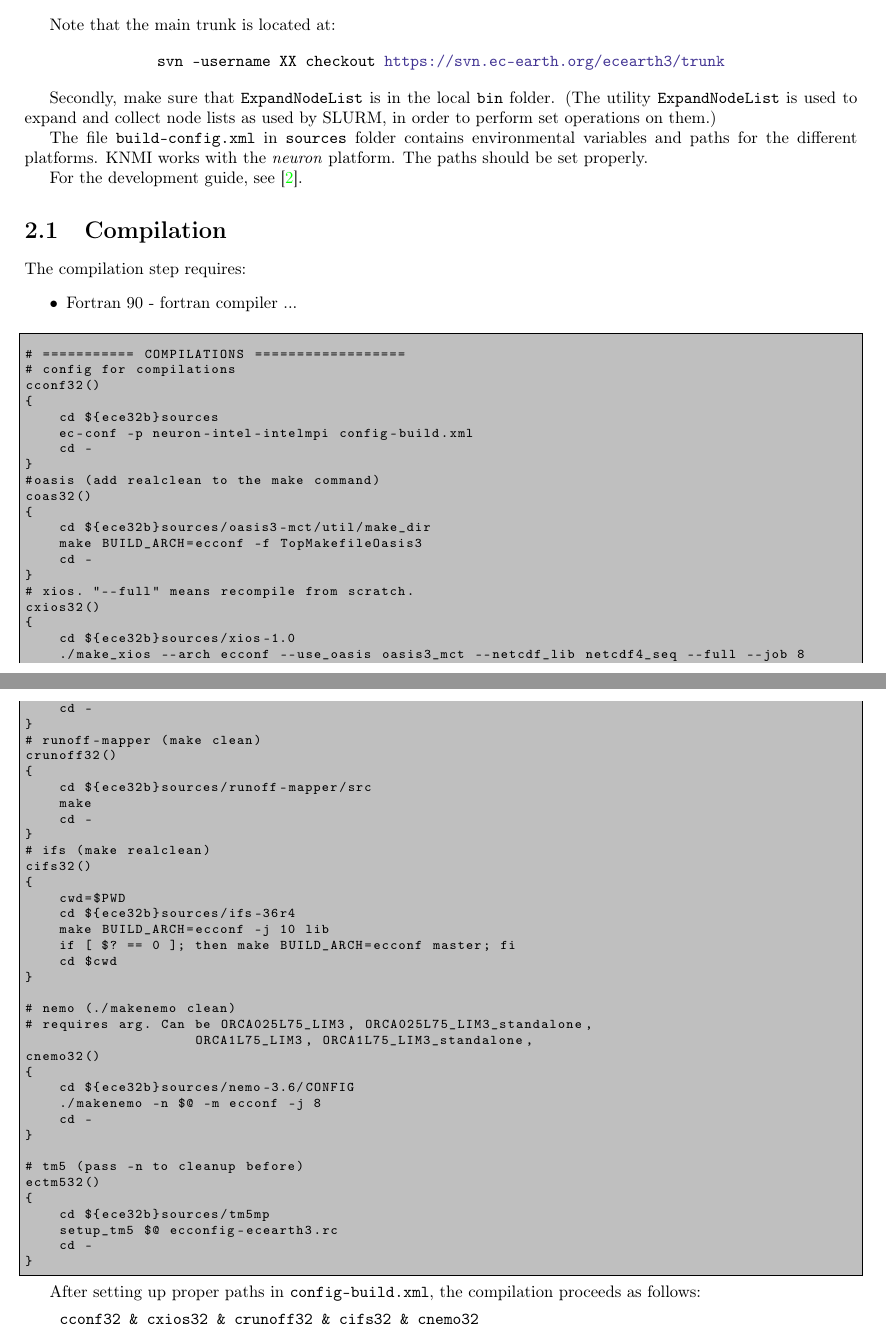
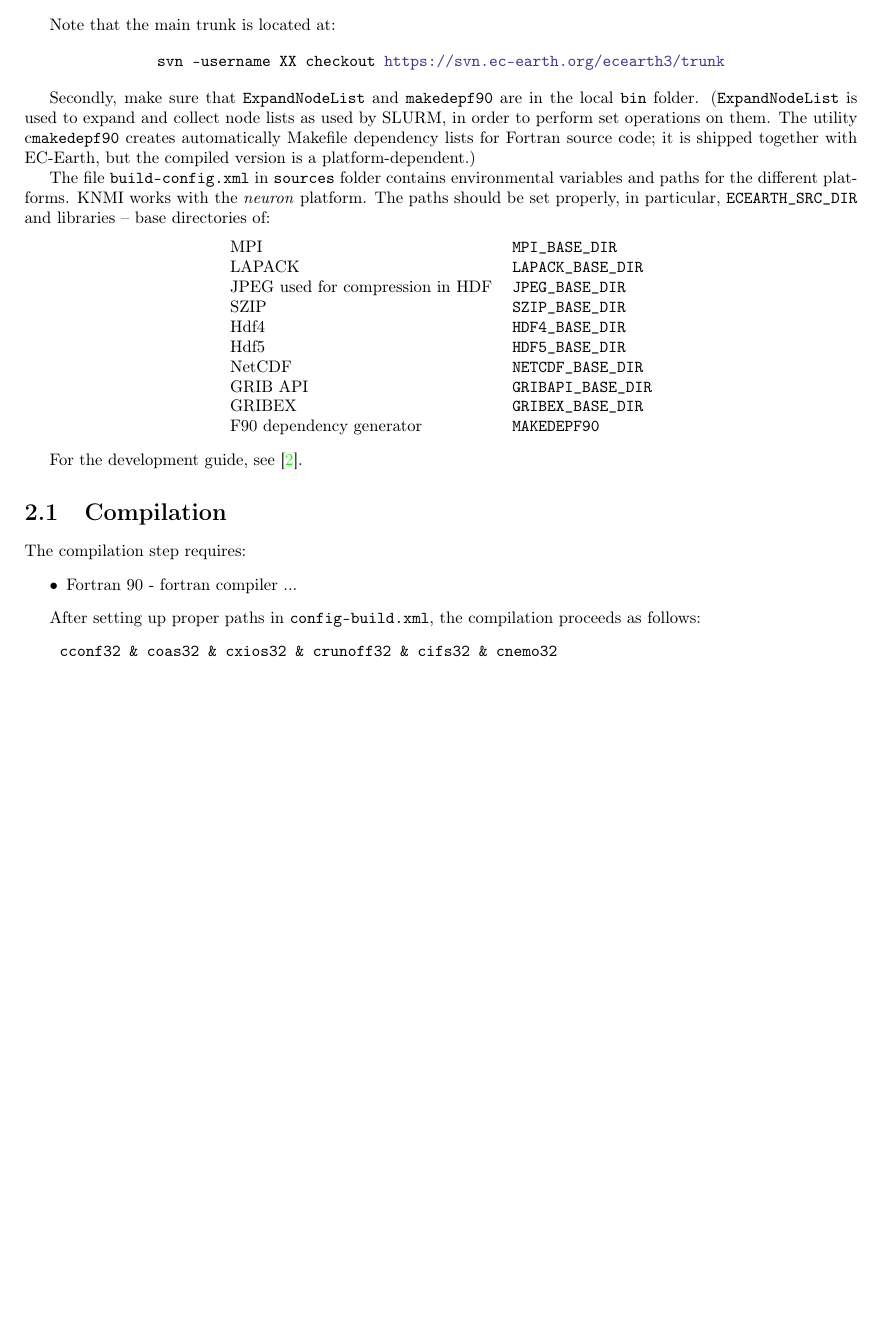
Before and after one commit to bakhshir/ecearth, a LaTeX document (manual.tex, which reads macro.tex, setup.tex): two parts of pages 9 and 10 of 15 before the commit and part of page 9 of 14 after it, the two joined at a grey line, cut so that both start at the same text, the shorter picture padded with empty space. Compiled offline with pdfLaTeX.

Commit message:
some updates in the setup

```diff
--- a/macro.tex
+++ b/macro.tex
@@ -47,7 +47,7 @@
    \begin{flushleft}
    {\CP} \\[\baselineskip] % Print title
    \vspace{3cm}
-   Author: Rena Bakhshi\\[\baselineskip]
+   Authors: Rena Bakhshi \& Gijs van den Oord\\[\baselineskip]
    \smallskip
    Date: \today
    \end{flushleft}
--- a/setup.tex
+++ b/setup.tex
@@ -17,14 +17,29 @@ Note that the main trunk is located at:
     \end{center}
 
 
-Secondly, make sure that \code{ExpandNodeList} is %and makedepf90 are
+Secondly, make sure that \code{ExpandNodeList} and \code{makedepf90} are
 in the local \code{bin} folder.
-(The utility \code{ExpandNodeList} is used to expand and collect node lists as used by SLURM, in order to perform set operations on them.)
+(\code{ExpandNodeList} is used to expand and collect node lists as used by SLURM, in order to perform set operations on them.
+The utility c\code{makedepf90} creates automatically Makefile dependency lists for Fortran source code; it is shipped together with EC-Earth, but the compiled version
+is a platform-dependent.)
 
 The file \code{build-config.xml} in \code{sources} folder contains environmental variables and paths for the different platforms.
-KNMI works with the \emph{neuron} platform. The paths should be set properly.
-
-
+KNMI works with the \emph{neuron} platform. The paths should be set properly, in particular, \code{ECEARTH\_SRC\_DIR} and libraries --
+base directories of:
+\begin{center}
+\begin{tabular}{ll}
+MPI & \code{MPI\_BASE\_DIR}\\
+LAPACK & \code{LAPACK\_BASE\_DIR}\\
+JPEG used for compression in HDF & \code{JPEG\_BASE\_DIR}\\
+SZIP & \code{SZIP\_BASE\_DIR}\\
+Hdf4 & \code{HDF4\_BASE\_DIR}\\
+Hdf5 & \code{HDF5\_BASE\_DIR}\\
+NetCDF & \code{NETCDF\_BASE\_DIR}\\
+GRIB API & \code{GRIBAPI\_BASE\_DIR}\\
+GRIBEX & \code{GRIBEX\_BASE\_DIR}\\
+F90 dependency generator & \code{MAKEDEPF90}
+\end{tabular}
+\end{center}
 
 For the development guide, see~\cite{dev-guide}.
 
@@ -40,66 +55,7 @@ The compilation step requires:
 
 
 
-\begin{lstlisting}
-# =========== COMPILATIONS ==================
-# config for compilations
-cconf32()
-{
-    cd ${ece32b}sources
-    ec-conf -p neuron-intel-intelmpi config-build.xml
-    cd -
-}
-#oasis (add realclean to the make command)
-coas32()
-{
-    cd ${ece32b}sources/oasis3-mct/util/make_dir
-    make BUILD_ARCH=ecconf -f TopMakefileOasis3
-    cd -
-}
-# xios. "--full" means recompile from scratch.
-cxios32()
-{
-    cd ${ece32b}sources/xios-1.0
-    ./make_xios --arch ecconf --use_oasis oasis3_mct --netcdf_lib netcdf4_seq --full --job 8
-    cd -
-}
-# runoff-mapper (make clean)
-crunoff32()
-{
-    cd ${ece32b}sources/runoff-mapper/src
-    make
-    cd -
-}
-# ifs (make realclean)
-cifs32()
-{
-    cwd=$PWD
-    cd ${ece32b}sources/ifs-36r4
-    make BUILD_ARCH=ecconf -j 10 lib
-    if [ $? == 0 ]; then make BUILD_ARCH=ecconf master; fi
-    cd $cwd
-}
-
-# nemo (./makenemo clean)
-# requires arg. Can be ORCA025L75_LIM3, ORCA025L75_LIM3_standalone,
-                    ORCA1L75_LIM3, ORCA1L75_LIM3_standalone,
-cnemo32()
-{
-    cd ${ece32b}sources/nemo-3.6/CONFIG
-    ./makenemo -n $@ -m ecconf -j 8
-    cd -
-}
-
-# tm5 (pass -n to cleanup before)
-ectm532()
-{
-    cd ${ece32b}sources/tm5mp
-    setup_tm5 $@ ecconfig-ecearth3.rc
-    cd -
-}
-\end{lstlisting}
-
 After setting up proper paths in \code{config-build.xml}, the compilation proceeds as follows:
 \begin{verbatim}
-    cconf32 & cxios32 & crunoff32 & cifs32 & cnemo32
+    cconf32 & coas32 & cxios32 & crunoff32 & cifs32 & cnemo32
 \end{verbatim}
```
Also changed, not shown: manual.tex (+1 -1 lines), setup.tex (68 more changed lines).
